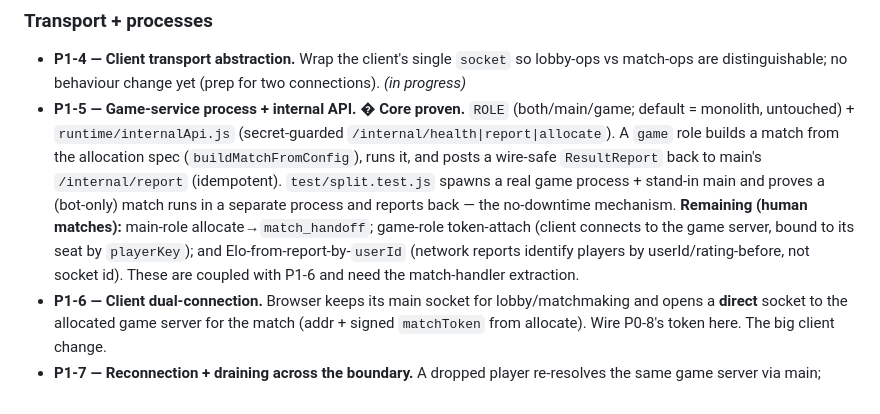
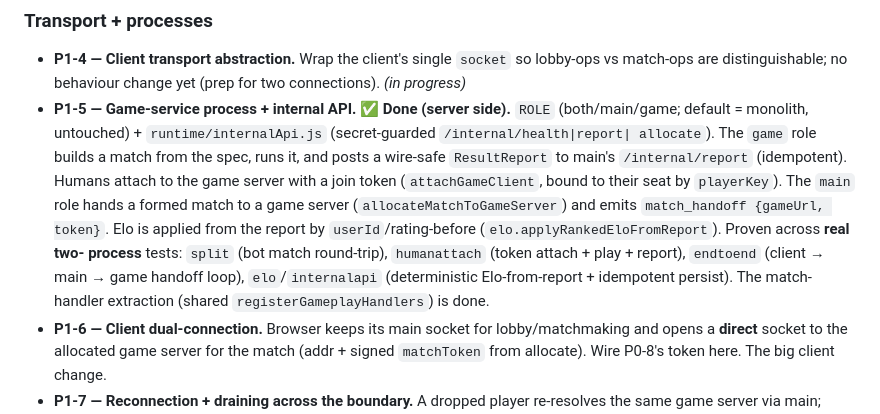
Before and after one commit to EriKKo/Minesweeper, a Markdown page: PHASE1_TICKETS.md, the part around the change. Drawn GitHub-style.

Commit message:
Phase 1: mark P1-5 done (server-side split proven end-to-end across two processes)
Co-Authored-By: Claude Opus 4.8 (1M context) <noreply@anthropic.com>

```diff
--- a/PHASE1_TICKETS.md
+++ b/PHASE1_TICKETS.md
@@ -49,15 +49,16 @@ in the MatchConfig so the game runtime keys off identity, not the transport sock
 ### Transport + processes
 - **P1-4 — Client transport abstraction.** Wrap the client's single `socket` so lobby-ops vs match-ops
   are distinguishable; no behaviour change yet (prep for two connections). *(in progress)*
-- **P1-5 — Game-service process + internal API.** �️ **Core proven.** `ROLE` (both/main/game; default
-  = monolith, untouched) + `runtime/internalApi.js` (secret-guarded `/internal/health|report|allocate`).
-  A `game` role builds a match from the allocation spec (`buildMatchFromConfig`), runs it, and posts a
-  wire-safe `ResultReport` back to main's `/internal/report` (idempotent). `test/split.test.js` spawns a
-  real game process + stand-in main and proves a (bot-only) match runs in a separate process and reports
-  back — the no-downtime mechanism. **Remaining (human matches):** main-role allocate→`match_handoff`;
-  game-role token-attach (client connects to the game server, bound to its seat by `playerKey`); and
-  Elo-from-report-by-`userId` (network reports identify players by userId/rating-before, not socket id).
-  These are coupled with P1-6 and need the match-handler extraction.
+- **P1-5 — Game-service process + internal API.** ✅ **Done (server side).** `ROLE` (both/main/game;
+  default = monolith, untouched) + `runtime/internalApi.js` (secret-guarded `/internal/health|report|
+  allocate`). The `game` role builds a match from the spec, runs it, and posts a wire-safe `ResultReport`
+  to main's `/internal/report` (idempotent). Humans attach to the game server with a join token
+  (`attachGameClient`, bound to their seat by `playerKey`). The `main` role hands a formed match to a
+  game server (`allocateMatchToGameServer`) and emits `match_handoff {gameUrl, token}`. Elo is applied
+  from the report by `userId`/rating-before (`elo.applyRankedEloFromReport`). Proven across **real two-
+  process** tests: `split` (bot match round-trip), `humanattach` (token attach + play + report),
+  `endtoend` (client → main → game handoff loop), `elo`/`internalapi` (deterministic Elo-from-report +
+  idempotent persist). The match-handler extraction (shared `registerGameplayHandlers`) is done.
 - **P1-6 — Client dual-connection.** Browser keeps its main socket for lobby/matchmaking and opens a
   **direct** socket to the allocated game server for the match (addr + signed `matchToken` from allocate).
   Wire P0-8's token here. The big client change.
```
